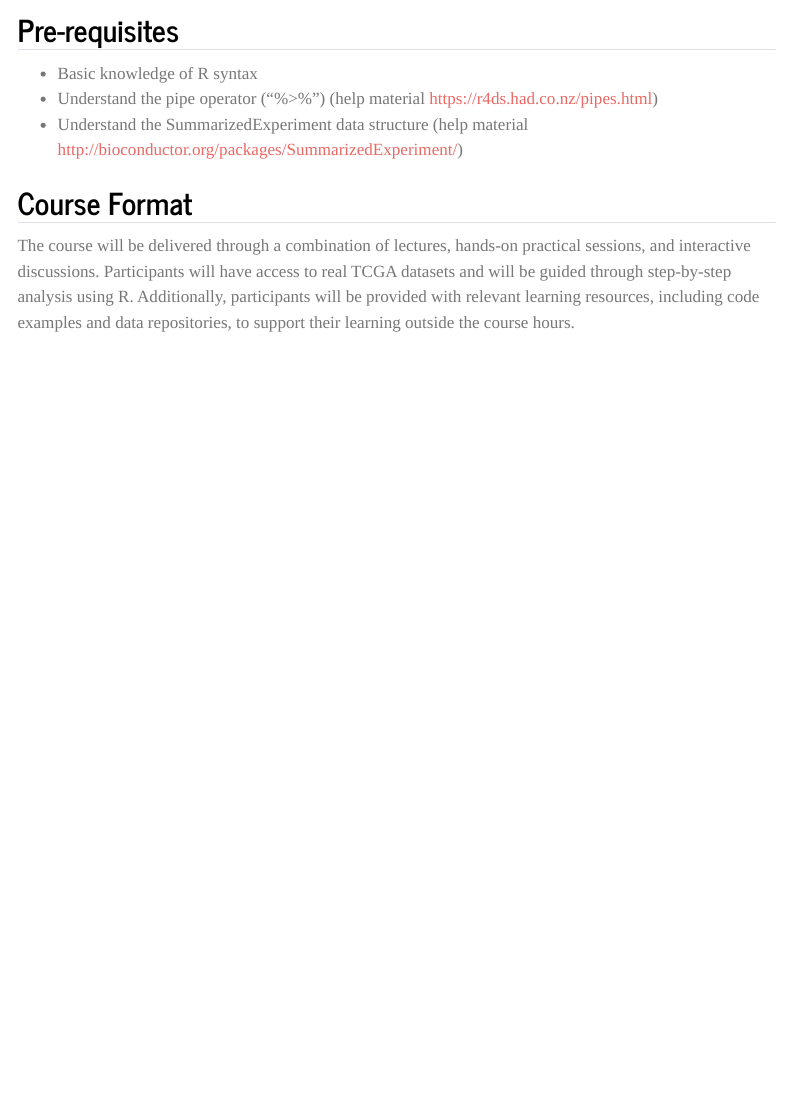
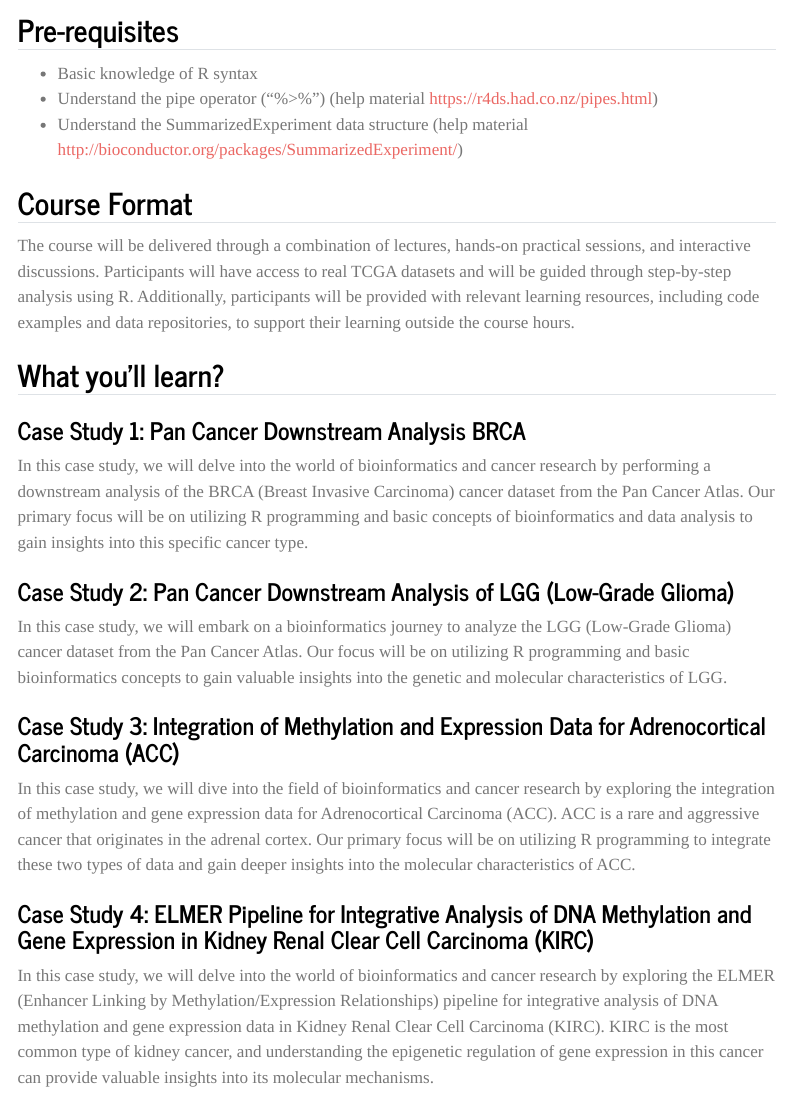
Before and after one commit to omicscenter/TCGADataAnalysiswithR-, a Quarto document (index.qmd): the page in a window 1100 px wide, from 840 px down. Rendered offline with R 4.5, knitr and Pandoc in place of Quarto, with nearby package versions; menus at the side of the page are left out.

Commit message:
added cases studies

```diff
--- a/_quarto.yml
+++ b/_quarto.yml
@@ -13,7 +13,7 @@ website:
   description: "Homepage for workshop on TACGA Data Analysis with R"
   site-url: "TCGADataAnalysiswithR"
   favicon: "images/logo.png"
-  repo-url: https://github.com/omicscenter/TCGADataAnalysiswithR
+  repo-url: https://github.com/bigbiolab/TCGADataAnalysiswithR
   repo-actions: [edit, issue]
   open-graph: true
   twitter-card:
@@ -21,7 +21,7 @@ website:
     image: "/images/logo.png"
   page-footer:
     left: "This page is built with ❤️ and [Quarto](https://quarto.org/)."
-    right: "&copy; Copyright 2023, Md. Jubayer Hossain"
+    right: "&copy; Copyright 2024, Md. Jubayer Hossain"
     background: "#758283"
 
   sidebar:
--- a/index.qmd
+++ b/index.qmd
@@ -39,3 +39,17 @@ The TCGA Data Analysis with R course is designed to equip participants with the
 ## Course Format
 
 The course will be delivered through a combination of lectures, hands-on practical sessions, and interactive discussions. Participants will have access to real TCGA datasets and will be guided through step-by-step analysis using R. Additionally, participants will be provided with relevant learning resources, including code examples and data repositories, to support their learning outside the course hours.
+
+## What you'll learn?
+### Case Study 1: Pan Cancer Downstream Analysis BRCA
+In this case study, we will delve into the world of bioinformatics and cancer research by performing a downstream analysis of the BRCA (Breast Invasive Carcinoma) cancer dataset from the Pan Cancer Atlas. Our primary focus will be on utilizing R programming and basic concepts of bioinformatics and data analysis to gain insights into this specific cancer type.
+
+### Case Study 2: Pan Cancer Downstream Analysis of LGG (Low-Grade Glioma)
+In this case study, we will embark on a bioinformatics journey to analyze the LGG (Low-Grade Glioma) cancer dataset from the Pan Cancer Atlas. Our focus will be on utilizing R programming and basic bioinformatics concepts to gain valuable insights into the genetic and molecular characteristics of LGG.
+
+### Case Study 3:  Integration of Methylation and Expression Data for Adrenocortical Carcinoma (ACC)
+In this case study, we will dive into the field of bioinformatics and cancer research by exploring the integration of methylation and gene expression data for Adrenocortical Carcinoma (ACC). ACC is a rare and aggressive cancer that originates in the adrenal cortex. Our primary focus will be on utilizing R programming to integrate these two types of data and gain deeper insights into the molecular characteristics of ACC.
+
+### Case Study 4: ELMER Pipeline for Integrative Analysis of DNA Methylation and Gene Expression in Kidney Renal Clear Cell Carcinoma (KIRC)
+
+In this case study, we will delve into the world of bioinformatics and cancer research by exploring the ELMER (Enhancer Linking by Methylation/Expression Relationships) pipeline for integrative analysis of DNA methylation and gene expression data in Kidney Renal Clear Cell Carcinoma (KIRC). KIRC is the most common type of kidney cancer, and understanding the epigenetic regulation of gene expression in this cancer can provide valuable insights into its molecular mechanisms.
```
Also changed, not shown: docs/search.json, 2 other files.
